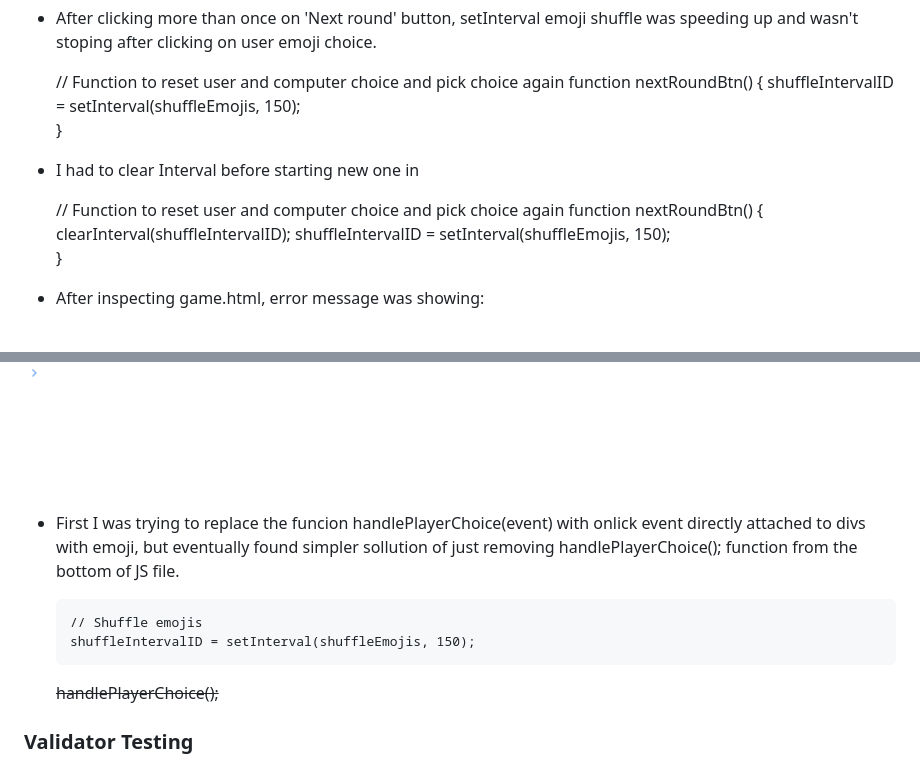
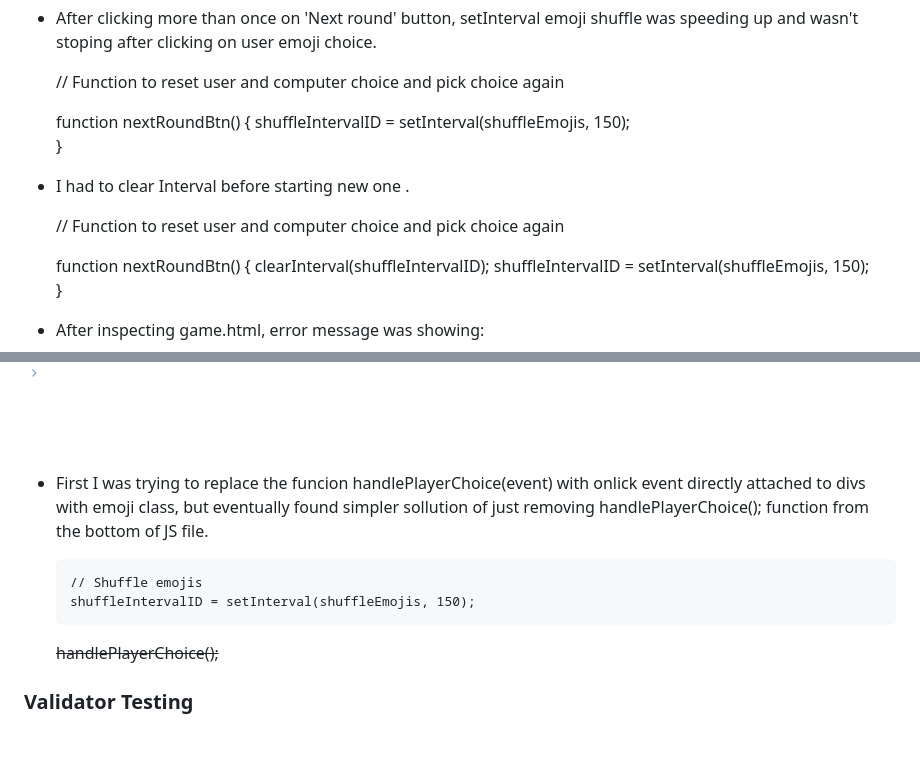
Before and after one commit to adamolnar/Portfoli_2, a Markdown page: README.md, 2 parts joined by grey strips. GitHub-like rendering; blank space fills up the shorter version.

```diff
--- a/README.md
+++ b/README.md
@@ -161,13 +161,15 @@
 - After clicking more than once on 'Next round' button, setInterval emoji shuffle was speeding up and wasn't stoping after clicking on user emoji choice.
 
     // Function to reset user and computer choice and pick choice again
+
     function nextRoundBtn() {
       shuffleIntervalID = setInterval(shuffleEmojis, 150);
     }
 
-- I had to clear Interval before starting new one in
+- I had to clear Interval before starting new one .
 
     // Function to reset user and computer choice and pick choice again
+
     function nextRoundBtn() {
       clearInterval(shuffleIntervalID);
       shuffleIntervalID = setInterval(shuffleEmojis, 150);
@@ -176,17 +178,12 @@
 - After inspecting game.html, error message was showing:
 
 ![Screenshot of the error ](/assets/images/Screenshot_error.png)
-<p>&nbsp;</p>
 
-- First I was trying to replace the funcion handlePlayerChoice(event) with onlick event directly attached to divs with emoji, but eventually found simpler sollution of just removing handlePlayerChoice(); function from the bottom of JS file.
+- First I was trying to replace the funcion handlePlayerChoice(event) with onlick event directly attached to divs with emoji class, but eventually found simpler sollution of just removing handlePlayerChoice(); function from the bottom of JS file.
 
       // Shuffle emojis
       shuffleIntervalID = setInterval(shuffleEmojis, 150);
     ~~handlePlayerChoice();~~
-
-
-
-
 
 
 ### Validator Testing
```
